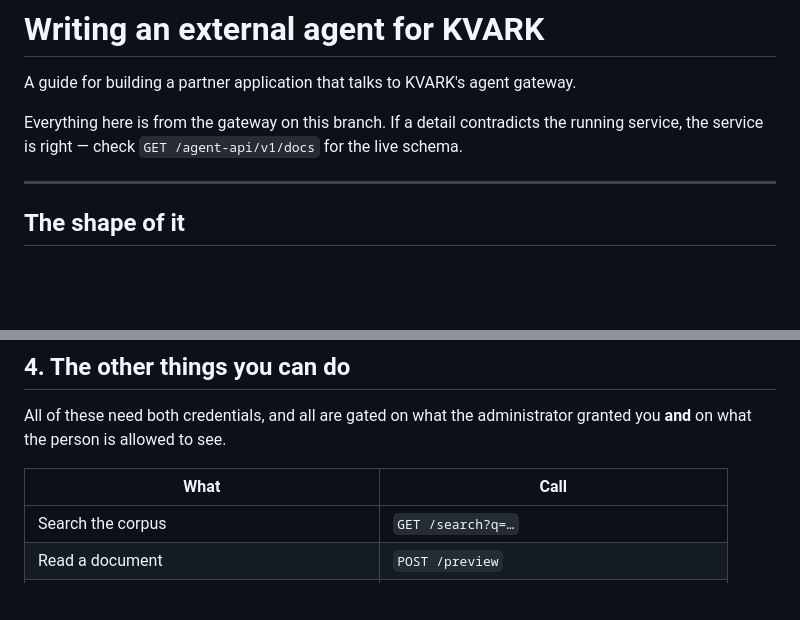
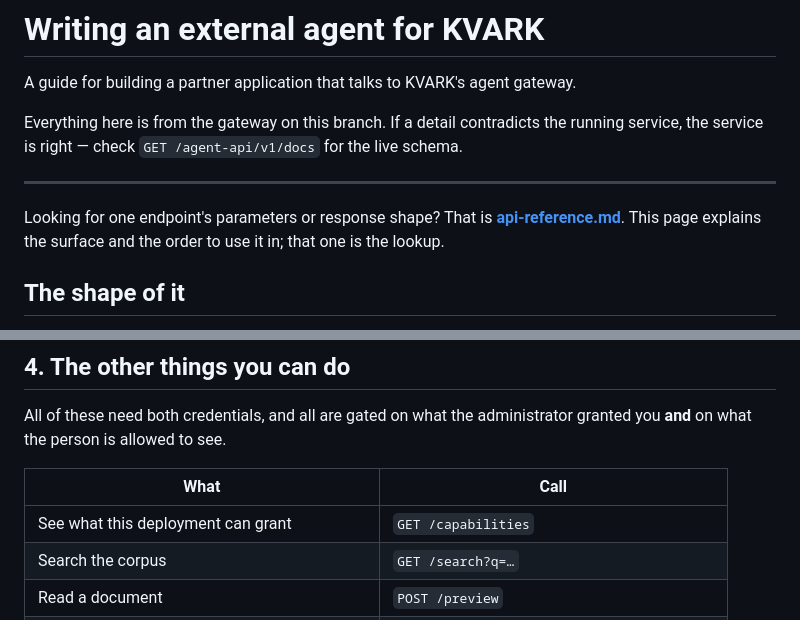
Before and after one commit to PstEgz2/kvark-external-agents, a Markdown page: docs/writing-an-external-agent.md, 2 parts joined by grey strips. Rendered like a GitHub page; blank space fills up the shorter version.

```diff
--- a/docs/writing-an-external-agent.md
+++ b/docs/writing-an-external-agent.md
@@ -6,6 +6,10 @@ Everything here is from the gateway on this branch. If a detail contradicts the
 service, the service is right — check `GET /agent-api/v1/docs` for the live schema.
 
 ---
+
+Looking for one endpoint's parameters or response shape? That is
+**[api-reference.md](api-reference.md)**. This page explains the surface and the order to use
+it in; that one is the lookup.
 
 ## The shape of it
 
@@ -226,6 +230,7 @@ All of these need both credentials, and all are gated on what the administrator
 
 | What | Call |
 |---|---|
+| See what this deployment can grant | `GET /capabilities` |
 | Search the corpus | `GET /search?q=…` |
 | Read a document | `POST /preview` |
 | Read a conversation document | `POST /preview/messages` |
```
Also changed, not shown: README.md (+2 -0 lines), docs/api-reference.md (added, +299 -0 lines).
